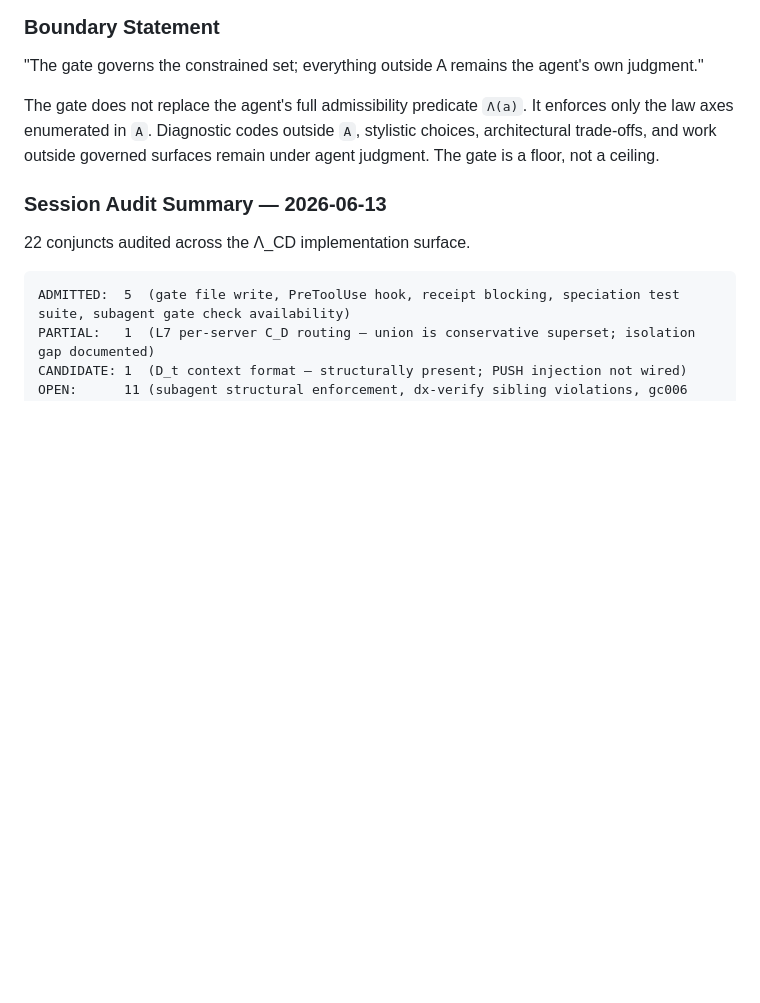
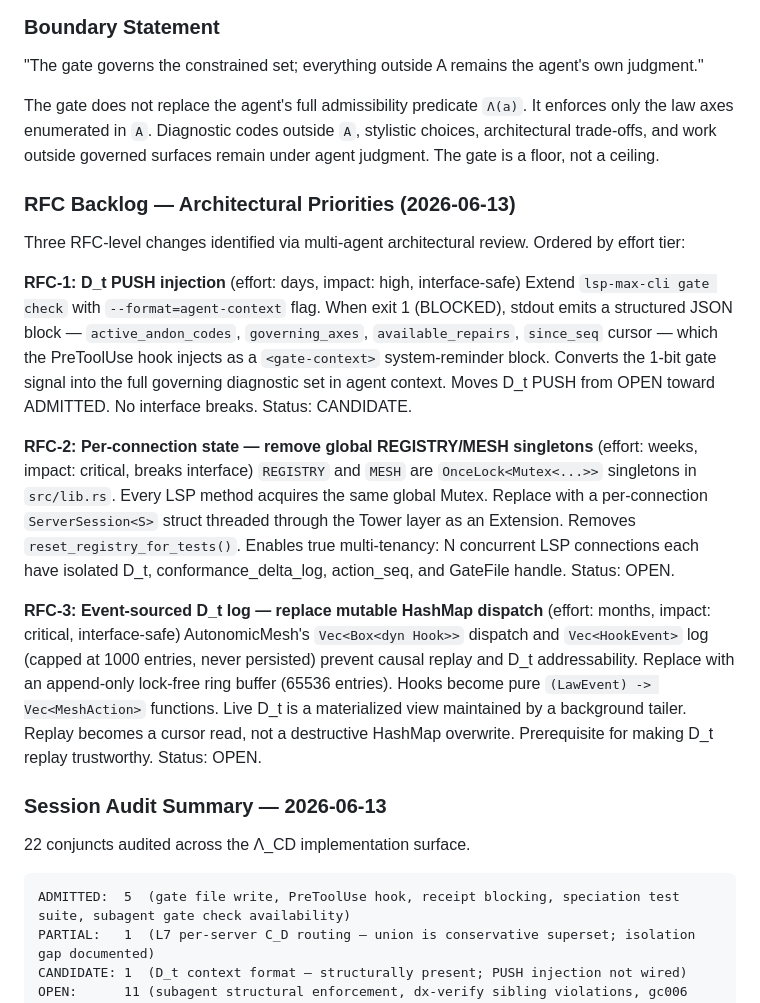
Before and after one commit to seanchatmangpt/lsp-max, a Markdown page: AGENTS.md, the part around the change. Drawn GitHub-style; blank space fills up the shorter version.

Commit message:
docs(agents): RFC backlog — three Λ_CD architectural priorities from 1000x review
Three RFC-level changes identified via multi-agent architectural analysis:

RFC-1 (days, high, interface-safe): D_t PUSH injection via
  lsp-max-cli gate check --format=agent-context. Converts 1-bit gate signal
  into structured governing diagnostic set injected as <gate-context> block.
  Status: CANDIDATE.

RFC-2 (weeks, critical, breaks interface): Remove REGISTRY/MESH global
  OnceLock<Mutex<>> singletons. Replace with per-connection ServerSession<S>
  threaded through Tower as Extension. Enables true multi-tenancy.
  Status: OPEN.

RFC-3 (months, critical, interface-safe): Event-sourced D_t log replacing
  mutable HashMap dispatch + capped Vec<HookEvent>. Append-only ring buffer
  + materialized D_t view + cursor-based replay. Prerequisite for causal
  replay trustworthiness.
  Status: OPEN.

```diff
--- a/AGENTS.md
+++ b/AGENTS.md
@@ -701,6 +701,19 @@ The current implementation straddles two models. The gate file is the **SELECT s
 
 The gate does not replace the agent's full admissibility predicate `Λ(a)`. It enforces only the law axes enumerated in `A`. Diagnostic codes outside `A`, stylistic choices, architectural trade-offs, and work outside governed surfaces remain under agent judgment. The gate is a floor, not a ceiling.
 
+### RFC Backlog — Architectural Priorities (2026-06-13)
+
+Three RFC-level changes identified via multi-agent architectural review. Ordered by effort tier:
+
+**RFC-1: D_t PUSH injection** (effort: days, impact: high, interface-safe)
+Extend `lsp-max-cli gate check` with `--format=agent-context` flag. When exit 1 (BLOCKED), stdout emits a structured JSON block — `active_andon_codes`, `governing_axes`, `available_repairs`, `since_seq` cursor — which the PreToolUse hook injects as a `<gate-context>` system-reminder block. Converts the 1-bit gate signal into the full governing diagnostic set in agent context. Moves D_t PUSH from OPEN toward ADMITTED. No interface breaks. Status: CANDIDATE.
+
+**RFC-2: Per-connection state — remove global REGISTRY/MESH singletons** (effort: weeks, impact: critical, breaks interface)
+`REGISTRY` and `MESH` are `OnceLock<Mutex<...>>` singletons in `src/lib.rs`. Every LSP method acquires the same global Mutex. Replace with a per-connection `ServerSession<S>` struct threaded through the Tower layer as an Extension. Removes `reset_registry_for_tests()`. Enables true multi-tenancy: N concurrent LSP connections each have isolated D_t, conformance_delta_log, action_seq, and GateFile handle. Status: OPEN.
+
+**RFC-3: Event-sourced D_t log — replace mutable HashMap dispatch** (effort: months, impact: critical, interface-safe)
+AutonomicMesh's `Vec<Box<dyn Hook>>` dispatch and `Vec<HookEvent>` log (capped at 1000 entries, never persisted) prevent causal replay and D_t addressability. Replace with an append-only lock-free ring buffer (65536 entries). Hooks become pure `(LawEvent) -> Vec<MeshAction>` functions. Live D_t is a materialized view maintained by a background tailer. Replay becomes a cursor read, not a destructive HashMap overwrite. Prerequisite for making D_t replay trustworthy. Status: OPEN.
+
 ### Session Audit Summary — 2026-06-13
 
 22 conjuncts audited across the Λ_CD implementation surface.
```
